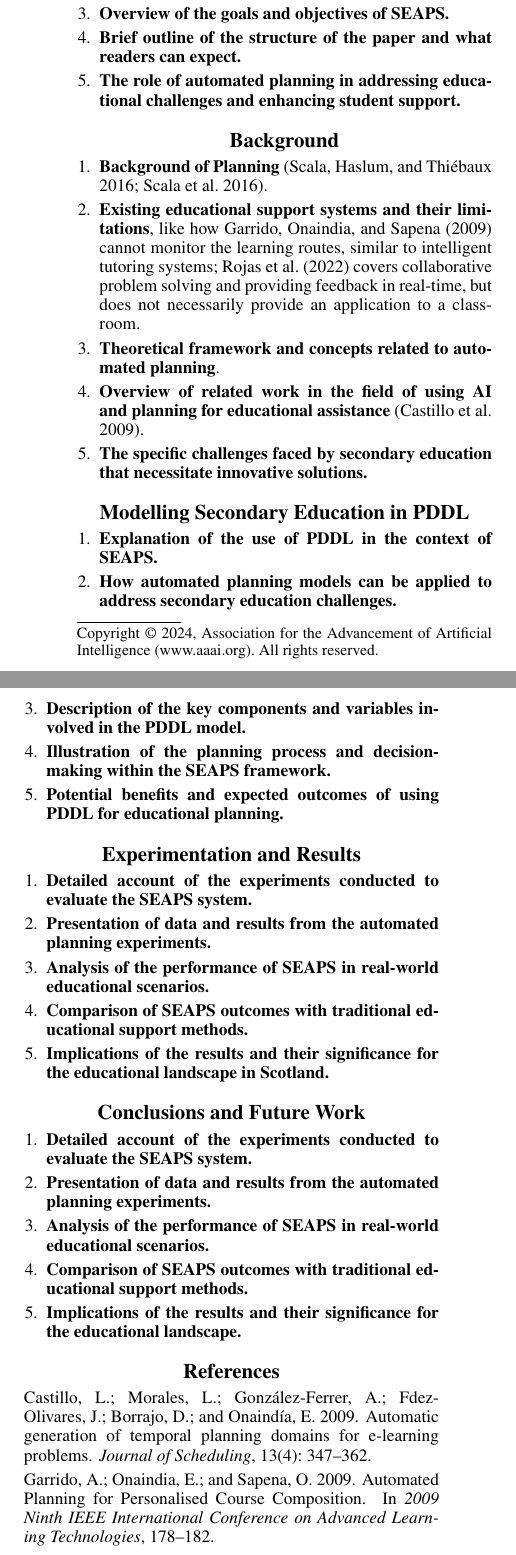
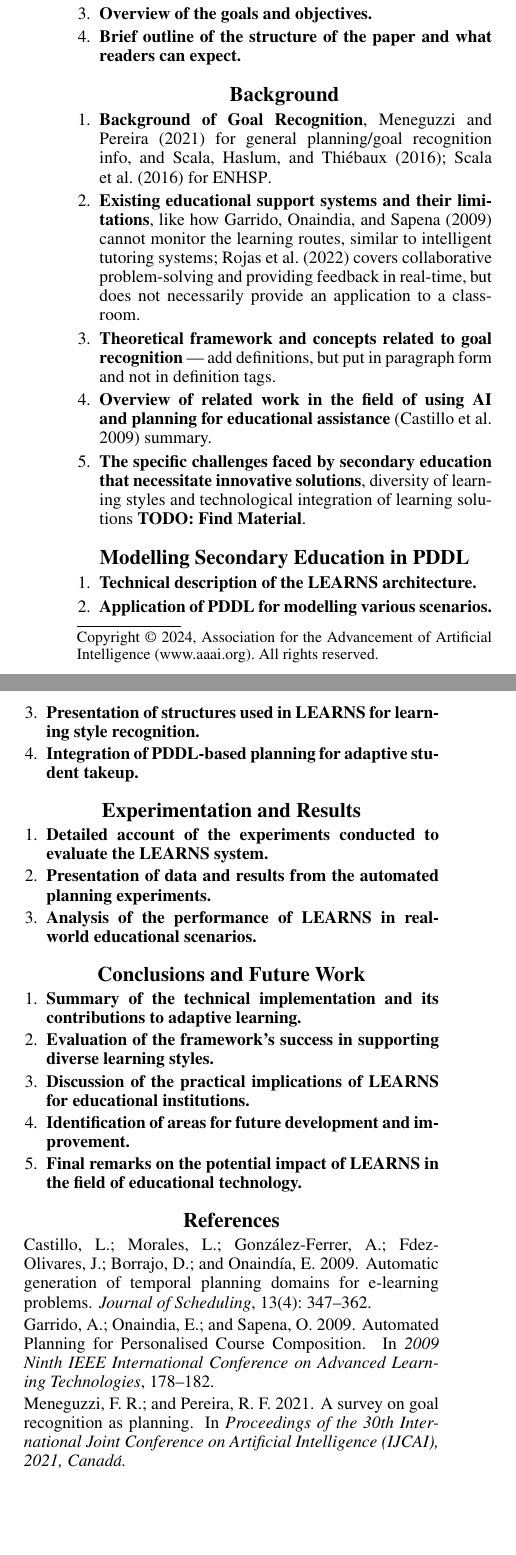
Before and after one commit to refracc-phd/planning-formalisms, a LaTeX paper (course-problem/paper/main.tex, which reads course-problem/paper/sections/01-introduction.tex, course-problem/paper/sections/02-background.tex, course-problem/paper/sections/03-modelling-se-pddl.tex): two parts of the columns of page 1 of 2, joined at a grey line, cut so that both start at the same text, the shorter picture padded with empty space. Compiled offline with pdfLaTeX.

Commit message:
add more info :)

```diff
--- a/course-problem/paper/main.tex
+++ b/course-problem/paper/main.tex
@@ -41,7 +41,7 @@
 }
 \setcounter{secnumdepth}{0}
 
-\title{SEAPS:~Secondary Education Assistance Planning Scheme}
+\title{LEARNS:~Learning Enhancement and Recognition Navigation System}
 
 \author{
     Stewart Anderson\textsuperscript{\rm 1},
@@ -52,7 +52,7 @@
     \textsuperscript{\rm 1}King's College, University of Aberdeen\\
     School of Natural and Computer Sciences \\
     Department of Computer Science \\
-    \{stewart.anderson; felipe.meneguzzi\}@abdn.ac.uk
+    \{first.last\}@abdn.ac.uk
 }
 \begin{document}
     \maketitle
--- a/course-problem/paper/sections/01-introduction.tex
+++ b/course-problem/paper/sections/01-introduction.tex
@@ -4,5 +4,4 @@
     \item \textbf{The current challenges in secondary education and the need for automated planning solutions.}
-    \item \textbf{Overview of the goals and objectives of SEAPS.}
+    \item \textbf{Overview of the goals and objectives.}
     \item \textbf{Brief outline of the structure of the paper and what readers can expect.}
-    \item \textbf{The role of automated planning in addressing educational challenges and enhancing student support.}
 \end{enumerate}
--- a/course-problem/paper/sections/02-background.tex
+++ b/course-problem/paper/sections/02-background.tex
@@ -1,8 +1,8 @@
 \section{Background}
 \begin{enumerate}
-    \item \textbf{Background of Planning}~\cite{Scala2016,ScalaHaslum2016}.
-    \item \textbf{Existing educational support systems and their limitations}, like how~\citet{Garrido2009} cannot monitor the learning routes, similar to intelligent tutoring systems;~\citet{Rojas2022} covers collaborative problem solving and providing feedback in real-time, but does not necessarily provide an application to a classroom.
-    \item \textbf{Theoretical framework and concepts related to automated planning}.
-    \item \textbf{Overview of related work in the field of using AI and planning for educational assistance}~\cite{Castillo2009}.
-    \item \textbf{The specific challenges faced by secondary education that necessitate innovative solutions.}
+    \item \textbf{Background of Goal Recognition},~\citet{meneguzzi2021survey} for general planning/goal recognition info, and~\citet{Scala2016,ScalaHaslum2016} for ENHSP\@.
+    \item \textbf{Existing educational support systems and their limitations}, like how~\citet{Garrido2009} cannot monitor the learning routes, similar to intelligent tutoring systems;~\citet{Rojas2022} covers collaborative problem-solving and providing feedback in real-time, but does not necessarily provide an application to a classroom.
+    \item \textbf{Theoretical framework and concepts related to goal recognition} \textemdash~add definitions, but put in paragraph form and not in definition tags.
+    \item \textbf{Overview of related work in the field of using AI and planning for educational assistance}~\cite{Castillo2009} summary.
+    \item \textbf{The specific challenges faced by secondary education that necessitate innovative solutions}, diversity of learning styles and technological integration of learning solutions \textbf{TODO: Find Material}.
 \end{enumerate}
--- a/course-problem/paper/sections/03-modelling-se-pddl.tex
+++ b/course-problem/paper/sections/03-modelling-se-pddl.tex
@@ -1,8 +1,7 @@
 \section{Modelling Secondary Education in PDDL}
 \begin{enumerate}
-    \item \textbf{Explanation of the use of PDDL in the context of SEAPS.}
-    \item \textbf{How automated planning models can be applied to address secondary education challenges.}
-    \item \textbf{Description of the key components and variables involved in the PDDL model.}
-    \item \textbf{Illustration of the planning process and decision-making within the SEAPS framework.}
-    \item \textbf{Potential benefits and expected outcomes of using PDDL for educational planning.}
+    \item \textbf{Technical description of the LEARNS architecture.}
+    \item \textbf{Application of PDDL for modelling various scenarios.}
+    \item \textbf{Presentation of structures used in LEARNS for learning style recognition.}
+    \item \textbf{Integration of PDDL-based planning for adaptive student takeup.}
 \end{enumerate}
--- a/course-problem/paper/sections/04-experiments-results.tex
+++ b/course-problem/paper/sections/04-experiments-results.tex
@@ -1,8 +1,6 @@
 \section{Experimentation and Results}
 \begin{enumerate}
-    \item \textbf{Detailed account of the experiments conducted to evaluate the SEAPS system.}
+    \item \textbf{Detailed account of the experiments conducted to evaluate the LEARNS system.}
     \item \textbf{Presentation of data and results from the automated planning experiments.}
-    \item \textbf{Analysis of the performance of SEAPS in real-world educational scenarios.}
-    \item \textbf{Comparison of SEAPS outcomes with traditional educational support methods.}
-    \item \textbf{Implications of the results and their significance for the educational landscape in Scotland.}
+    \item \textbf{Analysis of the performance of LEARNS in real-world educational scenarios.}
 \end{enumerate}
--- a/course-problem/paper/sections/05-conclusions.tex
+++ b/course-problem/paper/sections/05-conclusions.tex
@@ -1,8 +1,8 @@
 \section{Conclusions and Future Work}
 \begin{enumerate}
-    \item \textbf{Detailed account of the experiments conducted to evaluate the SEAPS system.}
-    \item \textbf{Presentation of data and results from the automated planning experiments.}
-    \item \textbf{Analysis of the performance of SEAPS in real-world educational scenarios.}
-    \item \textbf{Comparison of SEAPS outcomes with traditional educational support methods.}
-    \item \textbf{Implications of the results and their significance for the educational landscape.}
+    \item \textbf{Summary of the technical implementation and its contributions to adaptive learning.}
+    \item \textbf{Evaluation of the framework's success in supporting diverse learning styles.}
+    \item \textbf{Discussion of the practical implications of LEARNS for educational institutions.}
+    \item \textbf{Identification of areas for future development and improvement.}
+    \item \textbf{Final remarks on the potential impact of LEARNS in the field of educational technology.}
 \end{enumerate}
```
Also changed, not shown: course-problem/paper/aaai24.bib (+7 -0 lines), course-problem/paper/main.bbl, course-problem/paper/sections/01-introduction.tex (2 more changed lines).
